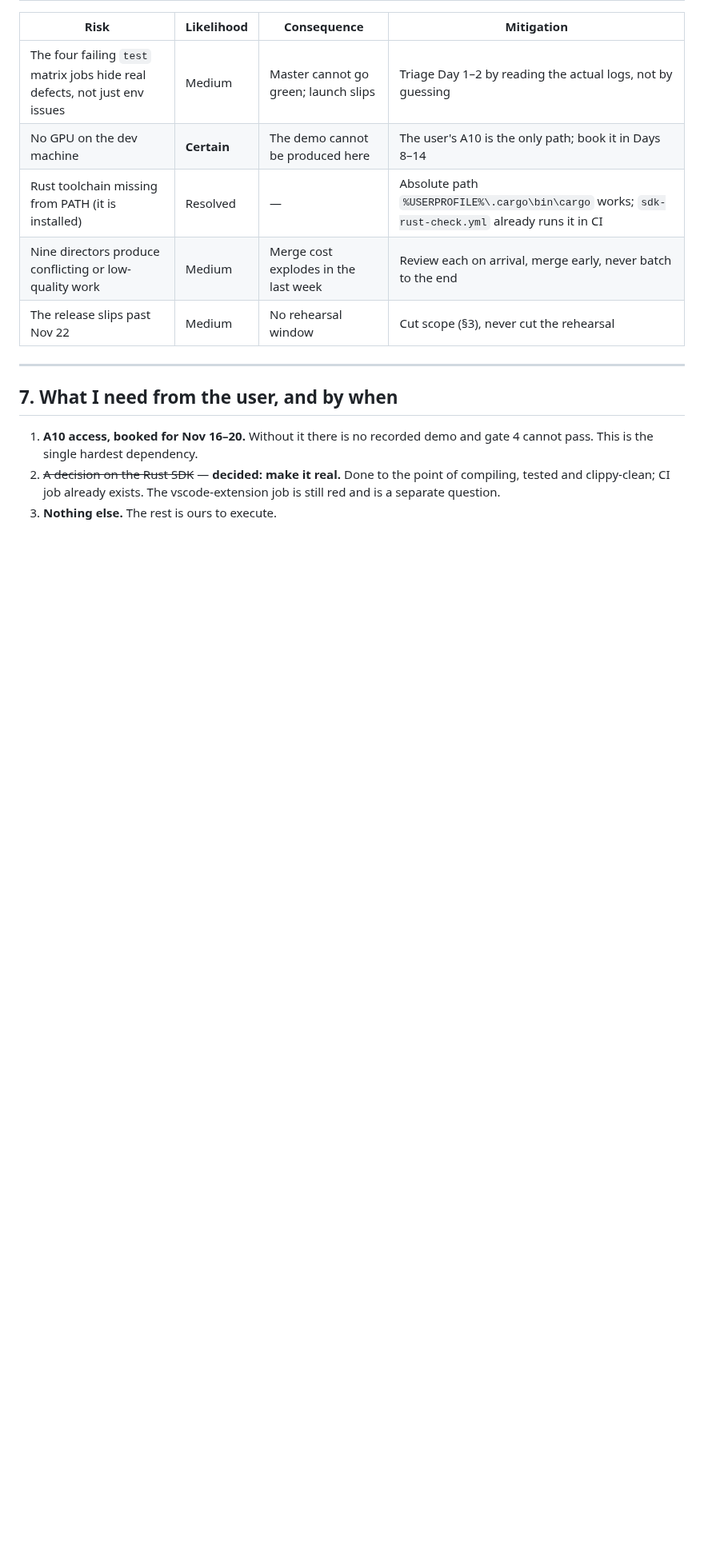
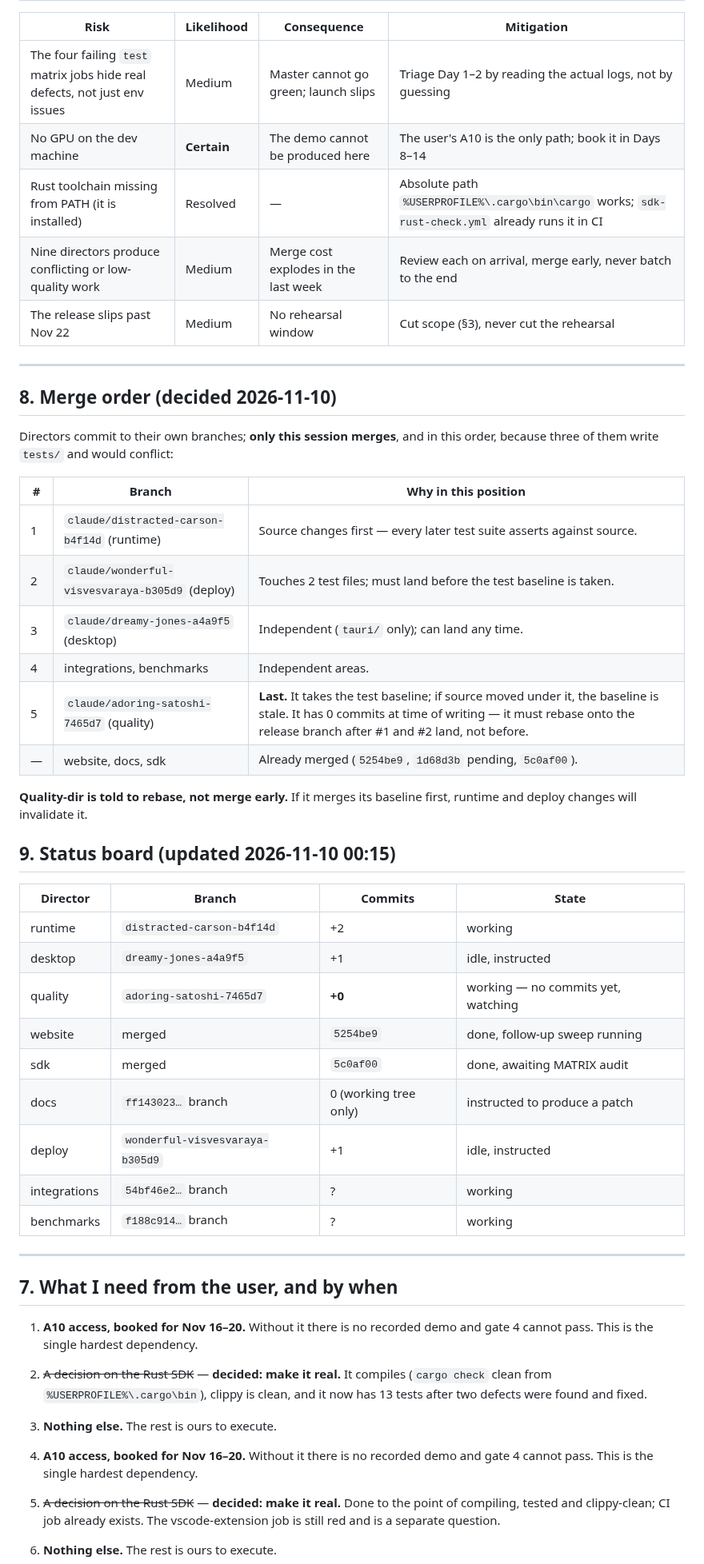
Before and after one commit to dev25bansal-ops/distributed-llm, a Markdown page: docs/LAUNCH-PLAN-2026-11-30.md, the part around the change. Shown at 80% size. GitHub-like rendering; blank space fills up the shorter version.

Commit message:
docs(plan): record merge order and live status board

```diff
--- a/docs/LAUNCH-PLAN-2026-11-30.md
+++ b/docs/LAUNCH-PLAN-2026-11-30.md
@@ -124,7 +124,42 @@ The nine director sessions own their areas; this session owns the gates and the
 
 ---
 
+## 8. Merge order (decided 2026-11-10)
+
+Directors commit to their own branches; **only this session merges**, and in this order, because three of them write `tests/` and would conflict:
+
+| # | Branch | Why in this position |
+|---|--------|---------------------|
+| 1 | `claude/distracted-carson-b4f14d` (runtime) | Source changes first — every later test suite asserts against source. |
+| 2 | `claude/wonderful-visvesvaraya-b305d9` (deploy) | Touches 2 test files; must land before the test baseline is taken. |
+| 3 | `claude/dreamy-jones-a4a9f5` (desktop) | Independent (`tauri/` only); can land any time. |
+| 4 | integrations, benchmarks | Independent areas. |
+| 5 | `claude/adoring-satoshi-7465d7` (quality) | **Last.** It takes the test baseline; if source moved under it, the baseline is stale. It has 0 commits at time of writing — it must rebase onto the release branch after #1 and #2 land, not before. |
+| — | website, docs, sdk | Already merged (`5254be9`, `1d68d3b` pending, `5c0af00`). |
+
+**Quality-dir is told to rebase, not merge early.** If it merges its baseline first, runtime and deploy changes will invalidate it.
+
+## 9. Status board (updated 2026-11-10 00:15)
+
+| Director | Branch | Commits | State |
+|---|---|---|---|
+| runtime | `distracted-carson-b4f14d` | +2 | working |
+| desktop | `dreamy-jones-a4a9f5` | +1 | idle, instructed |
+| quality | `adoring-satoshi-7465d7` | **+0** | working — no commits yet, watching |
+| website | merged | `5254be9` | done, follow-up sweep running |
+| sdk | merged | `5c0af00` | done, awaiting MATRIX audit |
+| docs | `ff143023…` branch | 0 (working tree only) | instructed to produce a patch |
+| deploy | `wonderful-visvesvaraya-b305d9` | +1 | idle, instructed |
+| integrations | `54bf46e2…` branch | ? | working |
+| benchmarks | `f188c914…` branch | ? | working |
+
+---
+
 ## 7. What I need from the user, and by when
+
+1. **A10 access, booked for Nov 16–20.** Without it there is no recorded demo and gate 4 cannot pass. This is the single hardest dependency.
+2. ~~A decision on the Rust SDK~~ — **decided: make it real.** It compiles (`cargo check` clean from `%USERPROFILE%\.cargo\bin`), clippy is clean, and it now has 13 tests after two defects were found and fixed.
+3. **Nothing else.** The rest is ours to execute.
 
 1. **A10 access, booked for Nov 16–20.** Without it there is no recorded demo and gate 4 cannot pass. This is the single hardest dependency.
 2. ~~A decision on the Rust SDK~~ — **decided: make it real.** Done to the point of compiling, tested and clippy-clean; CI job already exists. The vscode-extension job is still red and is a separate question.
```
